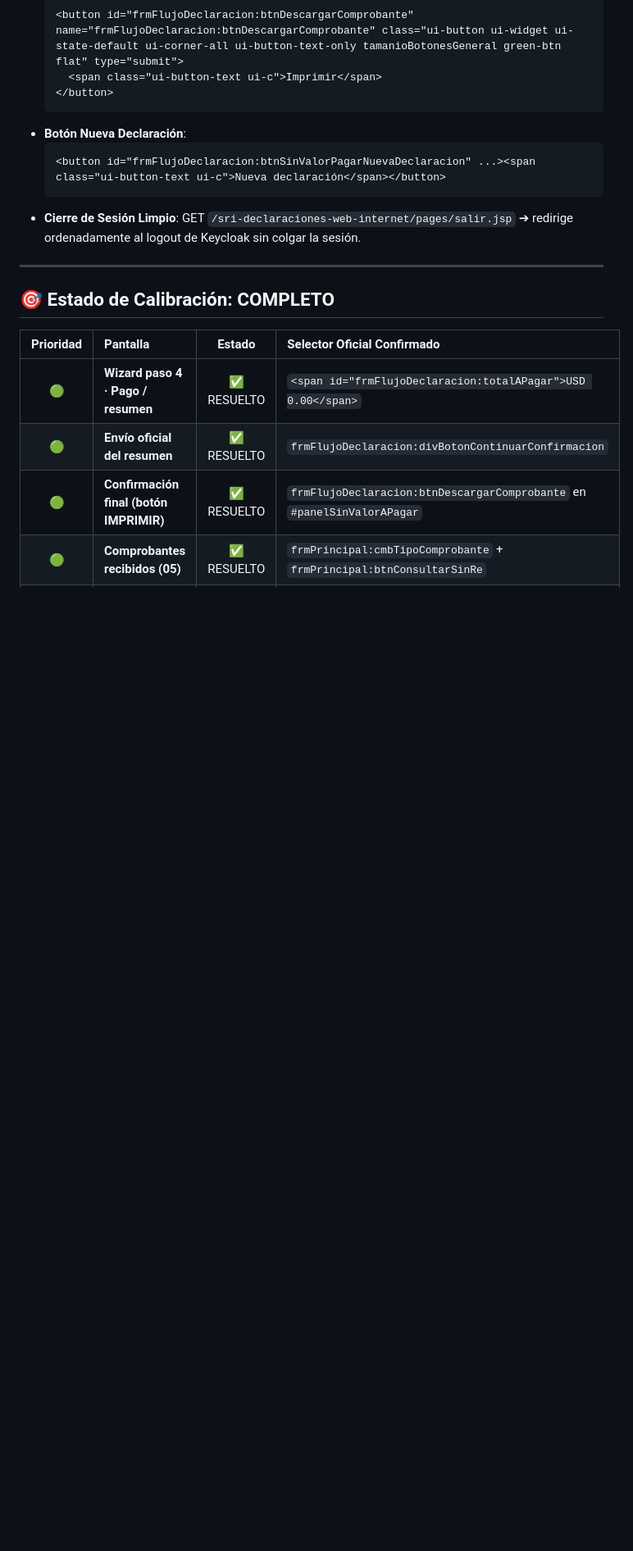
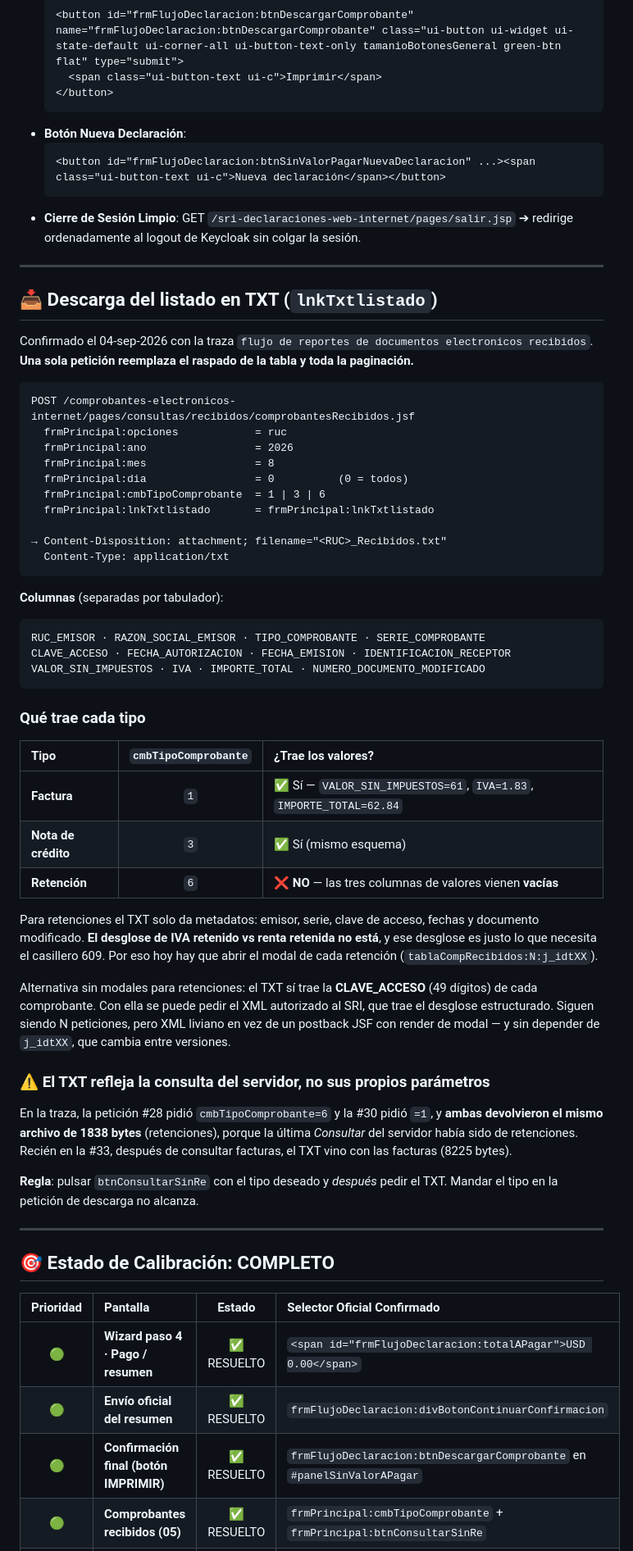
Before and after one commit to musicelelemento-hash/santiagocordova.com, a Markdown page: extenciones web/_EVIDENCIA_SRI/BIBLIA_PANTALLAS_SRI.md, the part around the change. Shown at 82% size. Rendered like a GitHub page; blank space fills up the shorter version.

Commit message:
Biblia: la descarga TXT del listado y por qué no sirve para retenciones
Confirmado con la traza "flujo de reportes de documentos electronicos
recibidos": frmPrincipal:lnkTxtlistado devuelve un TXT separado por tabuladores
con todos los comprobantes del periodo. Una sola petición reemplaza el raspado
de la tabla y toda la paginación.

Para facturas y notas de crédito trae los valores (VALOR_SIN_IMPUESTOS, IVA,
IMPORTE_TOTAL) y alcanza para reemplazar la extracción actual por completo.

Para retenciones NO: esas tres columnas vienen vacías. Solo hay metadatos, y el
desglose de IVA retenido vs renta retenida —lo que necesita el casillero 609—
no está. Por eso abrir el modal de cada retención sigue haciendo falta.

Queda anotada una alternativa: el TXT sí trae la CLAVE_ACCESO de cada
comprobante, con la que se puede pedir el XML autorizado al SRI. Siguen siendo
N peticiones, pero XML liviano en vez de postback JSF con render de modal, y sin
depender de j_idtXX, que ya sabemos que cambia entre versiones.

Y un detalle de comportamiento que costaría horas descubrir solo: el TXT refleja
la última consulta hecha en el servidor, no los parámetros de la propia
descarga. Dos peticiones con tipos distintos devolvieron el mismo archivo. Hay
que pulsar Consultar con el tipo deseado y recién después pedir el TXT.

Co-Authored-By: Claude Opus 5 <noreply@anthropic.com>

````diff
--- a/extenciones web/_EVIDENCIA_SRI/BIBLIA_PANTALLAS_SRI.md
+++ b/extenciones web/_EVIDENCIA_SRI/BIBLIA_PANTALLAS_SRI.md
@@ -547,6 +547,64 @@ Aparece al pulsar «Siguiente» en el formulario cuando existen advertencias no
 
 ---
 
+## 📥 Descarga del listado en TXT (`lnkTxtlistado`)
+
+Confirmado el 04-sep-2026 con la traza `flujo de reportes de documentos
+electronicos recibidos`. **Una sola petición reemplaza el raspado de la tabla y
+toda la paginación.**
+
+```
+POST /comprobantes-electronicos-internet/pages/consultas/recibidos/comprobantesRecibidos.jsf
+  frmPrincipal:opciones            = ruc
+  frmPrincipal:ano                 = 2026
+  frmPrincipal:mes                 = 8
+  frmPrincipal:dia                 = 0          (0 = todos)
+  frmPrincipal:cmbTipoComprobante  = 1 | 3 | 6
+  frmPrincipal:lnkTxtlistado       = frmPrincipal:lnkTxtlistado
+
+→ Content-Disposition: attachment; filename="<RUC>_Recibidos.txt"
+  Content-Type: application/txt
+```
+
+**Columnas** (separadas por tabulador):
+
+```
+RUC_EMISOR · RAZON_SOCIAL_EMISOR · TIPO_COMPROBANTE · SERIE_COMPROBANTE
+CLAVE_ACCESO · FECHA_AUTORIZACION · FECHA_EMISION · IDENTIFICACION_RECEPTOR
+VALOR_SIN_IMPUESTOS · IVA · IMPORTE_TOTAL · NUMERO_DOCUMENTO_MODIFICADO
+```
+
+### Qué trae cada tipo
+
+| Tipo | `cmbTipoComprobante` | ¿Trae los valores? |
+| :--- | :---: | :--- |
+| **Factura** | `1` | ✅ Sí — `VALOR_SIN_IMPUESTOS=61`, `IVA=1.83`, `IMPORTE_TOTAL=62.84` |
+| **Nota de crédito** | `3` | ✅ Sí (mismo esquema) |
+| **Retención** | `6` | ❌ **NO** — las tres columnas de valores vienen **vacías** |
+
+Para retenciones el TXT solo da metadatos: emisor, serie, clave de acceso,
+fechas y documento modificado. **El desglose de IVA retenido vs renta retenida
+no está**, y ese desglose es justo lo que necesita el casillero 609. Por eso
+hoy hay que abrir el modal de cada retención (`tablaCompRecibidos:N:j_idtXX`).
+
+Alternativa sin modales para retenciones: el TXT sí trae la **CLAVE_ACCESO**
+(49 dígitos) de cada comprobante. Con ella se puede pedir el XML autorizado al
+SRI, que trae el desglose estructurado. Siguen siendo N peticiones, pero XML
+liviano en vez de un postback JSF con render de modal — y sin depender de
+`j_idtXX`, que cambia entre versiones.
+
+### ⚠️ El TXT refleja la consulta del servidor, no sus propios parámetros
+
+En la traza, la petición #28 pidió `cmbTipoComprobante=6` y la #30 pidió `=1`,
+y **ambas devolvieron el mismo archivo de 1838 bytes** (retenciones), porque la
+última *Consultar* del servidor había sido de retenciones. Recién en la #33,
+después de consultar facturas, el TXT vino con las facturas (8225 bytes).
+
+**Regla**: pulsar `btnConsultarSinRe` con el tipo deseado y *después* pedir el
+TXT. Mandar el tipo en la petición de descarga no alcanza.
+
+---
+
 ## 🎯 Estado de Calibración: COMPLETO
 
 | Prioridad | Pantalla | Estado | Selector Oficial Confirmado |
````
